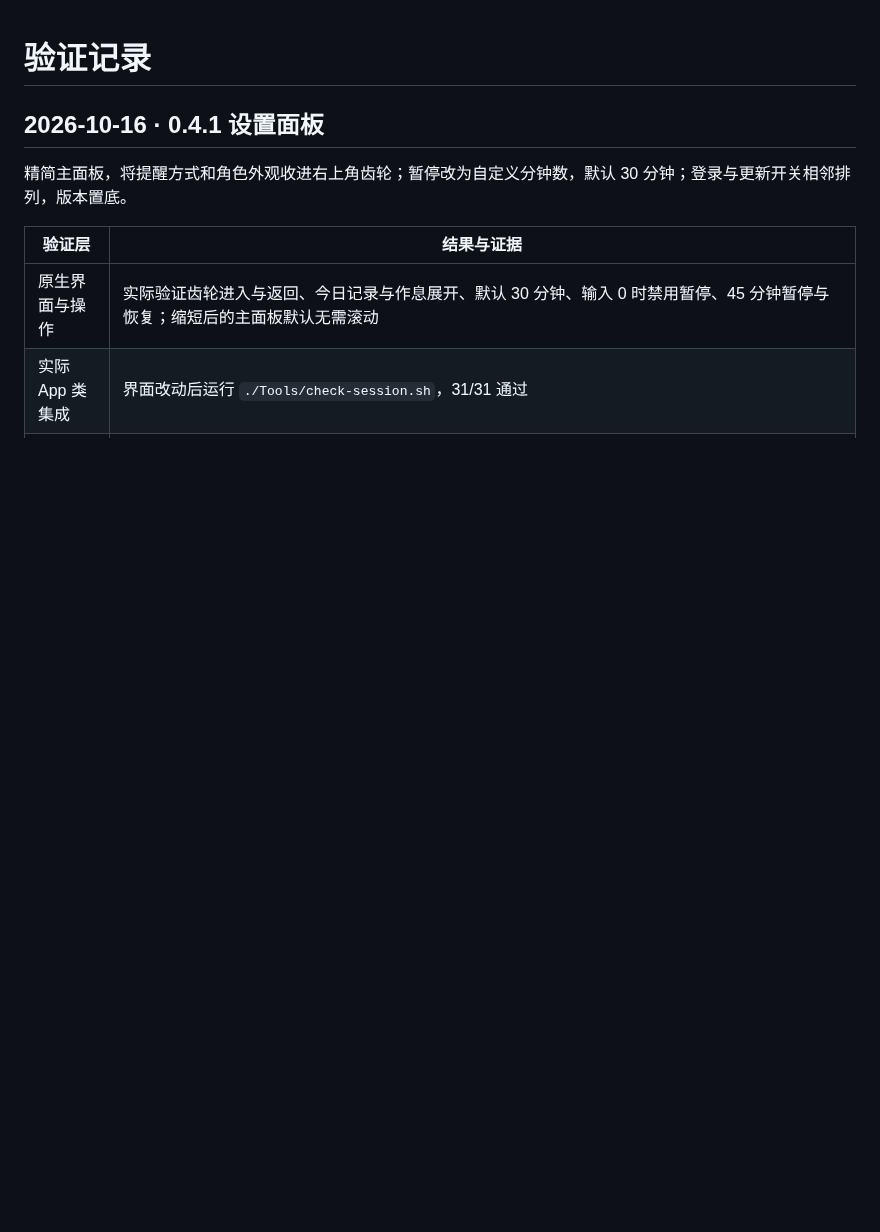
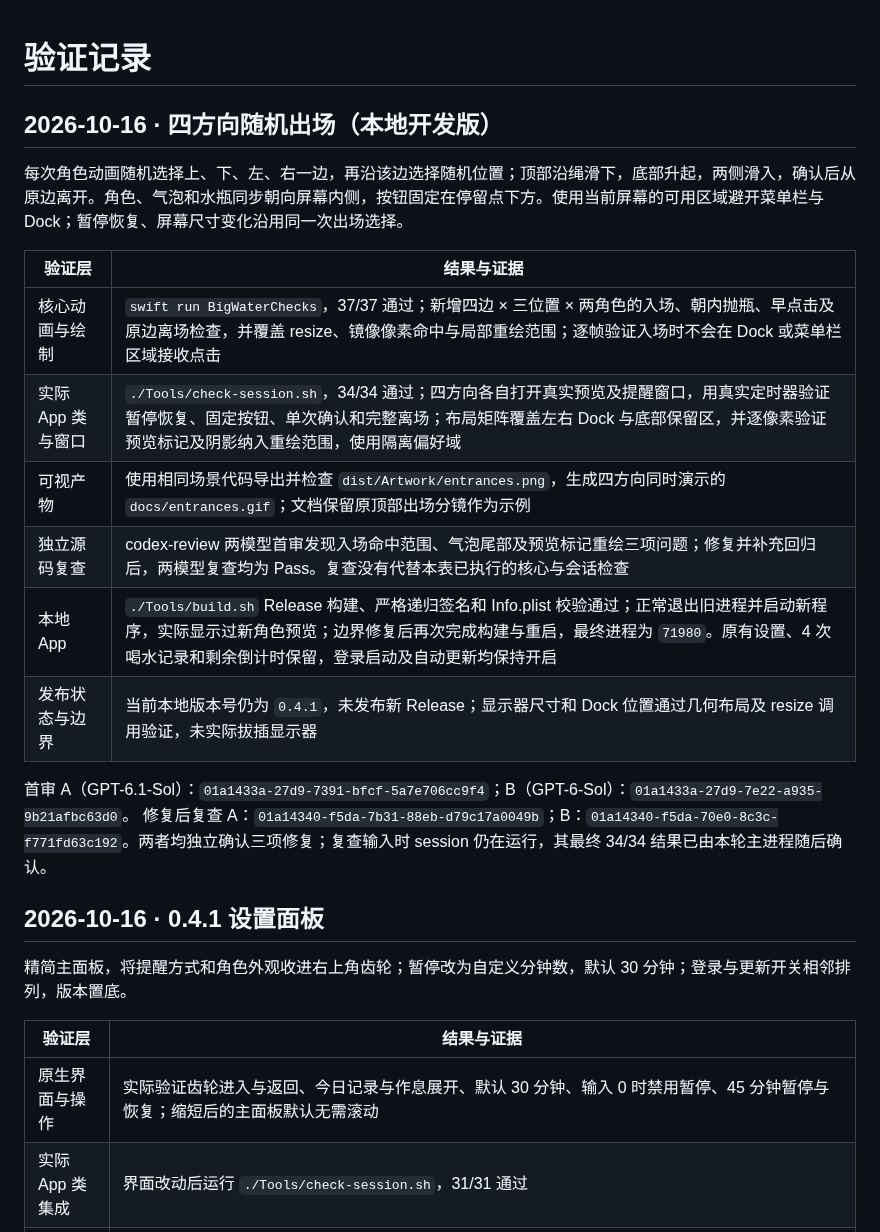
Before and after one commit to SORMaker/BigWater, a Markdown page: VERIFICATION.md, the part around the change. Drawn GitHub-style; blank space fills up the shorter version.

```diff
--- a/VERIFICATION.md
+++ b/VERIFICATION.md
@@ -1,4 +1,20 @@
 # 验证记录
+
+## 2026-10-16 · 四方向随机出场（本地开发版）
+
+每次角色动画随机选择上、下、左、右一边，再沿该边选择随机位置；顶部沿绳滑下，底部升起，两侧滑入，确认后从原边离开。角色、气泡和水瓶同步朝向屏幕内侧，按钮固定在停留点下方。使用当前屏幕的可用区域避开菜单栏与 Dock；暂停恢复、屏幕尺寸变化沿用同一次出场选择。
+
+| 验证层 | 结果与证据 |
+| --- | --- |
+| 核心动画与绘制 | `swift run BigWaterChecks`，37/37 通过；新增四边 × 三位置 × 两角色的入场、朝内抛瓶、早点击及原边离场检查，并覆盖 resize、镜像像素命中与局部重绘范围；逐帧验证入场时不会在 Dock 或菜单栏区域接收点击 |
+| 实际 App 类与窗口 | `./Tools/check-session.sh`，34/34 通过；四方向各自打开真实预览及提醒窗口，用真实定时器验证暂停恢复、固定按钮、单次确认和完整离场；布局矩阵覆盖左右 Dock 与底部保留区，并逐像素验证预览标记及阴影纳入重绘范围，使用隔离偏好域 |
+| 可视产物 | 使用相同场景代码导出并检查 `dist/Artwork/entrances.png`，生成四方向同时演示的 `docs/entrances.gif`；文档保留原顶部出场分镜作为示例 |
+| 独立源码复查 | codex-review 两模型首审发现入场命中范围、气泡尾部及预览标记重绘三项问题；修复并补充回归后，两模型复查均为 Pass。复查没有代替本表已执行的核心与会话检查 |
+| 本地 App | `./Tools/build.sh` Release 构建、严格递归签名和 Info.plist 校验通过；正常退出旧进程并启动新程序，实际显示过新角色预览；边界修复后再次完成构建与重启，最终进程为 `71980`。原有设置、4 次喝水记录和剩余倒计时保留，登录启动及自动更新均保持开启 |
+| 发布状态与边界 | 当前本地版本号仍为 `0.4.1`，未发布新 Release；显示器尺寸和 Dock 位置通过几何布局及 resize 调用验证，未实际拔插显示器 |
+
+首审 A（GPT-6.1-Sol）：`01a1433a-27d9-7391-bfcf-5a7e706cc9f4`；B（GPT-6-Sol）：`01a1433a-27d9-7e22-a935-9b21afbc63d0`。
+修复后复查 A：`01a14340-f5da-7b31-88eb-d79c17a0049b`；B：`01a14340-f5da-70e0-8c3c-f771fd63c192`。两者均独立确认三项修复；复查输入时 session 仍在运行，其最终 34/34 结果已由本轮主进程随后确认。
 
 ## 2026-10-16 · 0.4.1 设置面板
 
```
Also changed, not shown: README.md (+7 -5 lines), docs/entrances.gif (added), 7 other files.
